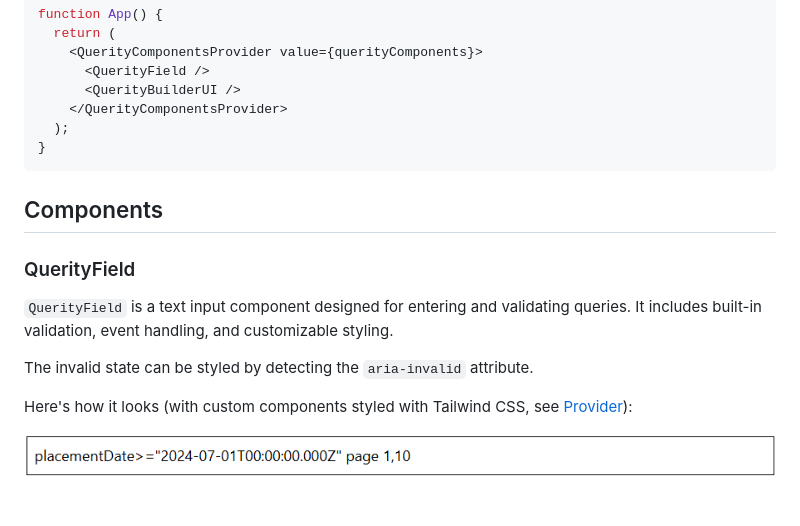
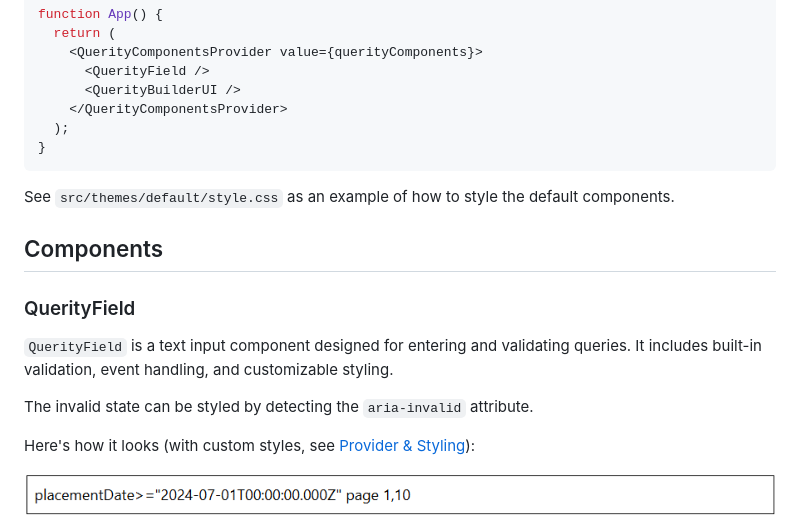
Before and after one commit to queritylib/querity-react, a Markdown page: README.md, the part around one of its changes. GitHub-like rendering; blank space fills up the shorter version.

````diff
--- a/README.md
+++ b/README.md
@@ -96,6 +106,8 @@ function App() {
 }
 ```
 
+See `src/themes/default/style.css` as an example of how to style the default components.
+
 ## Components
 
 ### QuerityField
@@ -104,7 +116,7 @@ function App() {
 
 The invalid state can be styled by detecting the `aria-invalid` attribute.
 
-Here's how it looks (with custom components styled with Tailwind CSS, see [Provider](#provider)):
+Here's how it looks (with custom styles, see [Provider & Styling](#provider--styling)):
 
 ![QuerityField with valid query](/assets/querity-field-valid.png)
 
````
Also changed, not shown: other parts of README.md (+14 -4 lines), assets/querity-builder-ui.png.
